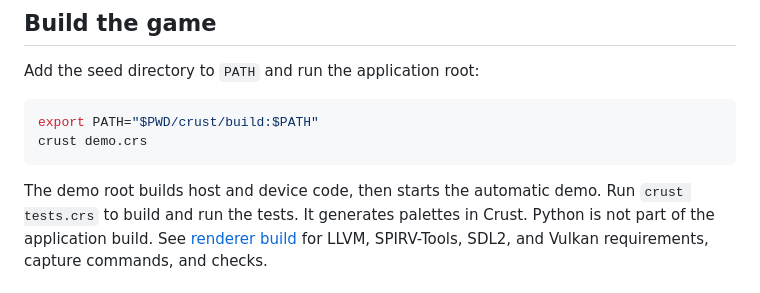
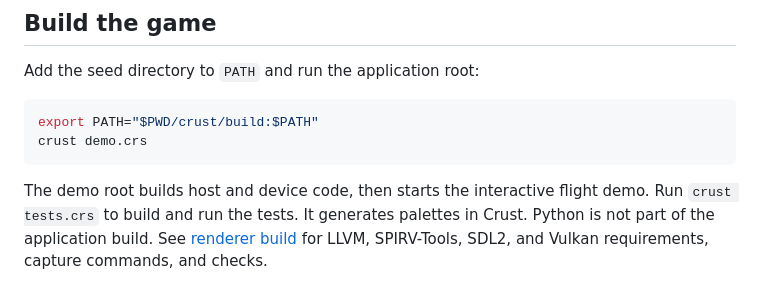
Before and after one commit to Hardcode84/10, a Markdown page: docs/build/bootstrap.md, the part around the change. Rendered like a GitHub page.

````diff
--- a/docs/build/bootstrap.md
+++ b/docs/build/bootstrap.md
@@ -30,7 +30,7 @@ export PATH="$PWD/crust/build:$PATH"
 crust demo.crs
 ```
 
-The demo root builds host and device code, then starts the automatic demo.
+The demo root builds host and device code, then starts the interactive flight demo.
 Run `crust tests.crs` to build and run the tests. It generates palettes in Crust. Python is not part of the application
 build. See [renderer build](../render/renderer-build.md) for LLVM, SPIRV-Tools, SDL2, and
 Vulkan requirements, capture commands, and checks.
````
Also changed, not shown: README.md (added, +109 -0 lines).
